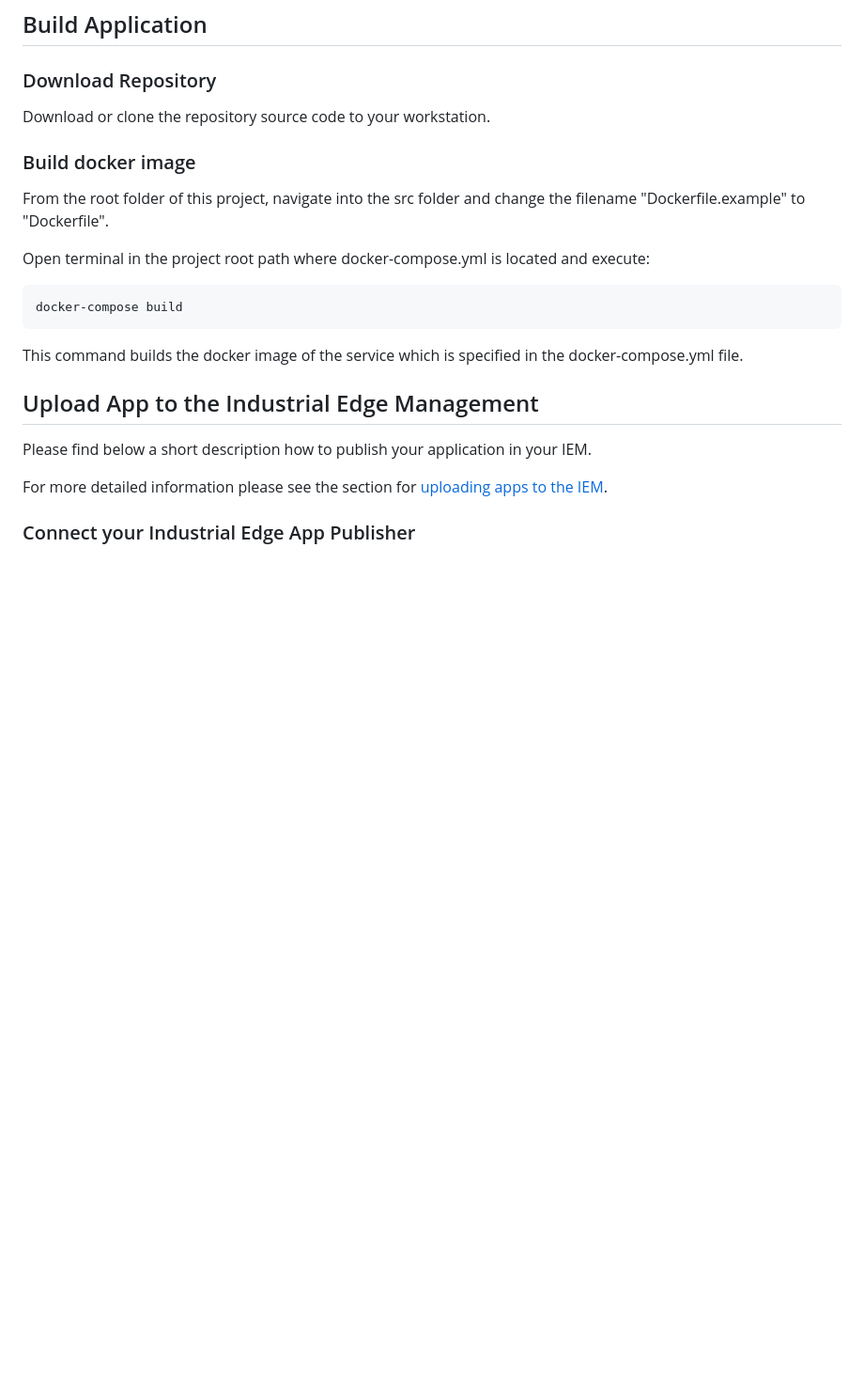
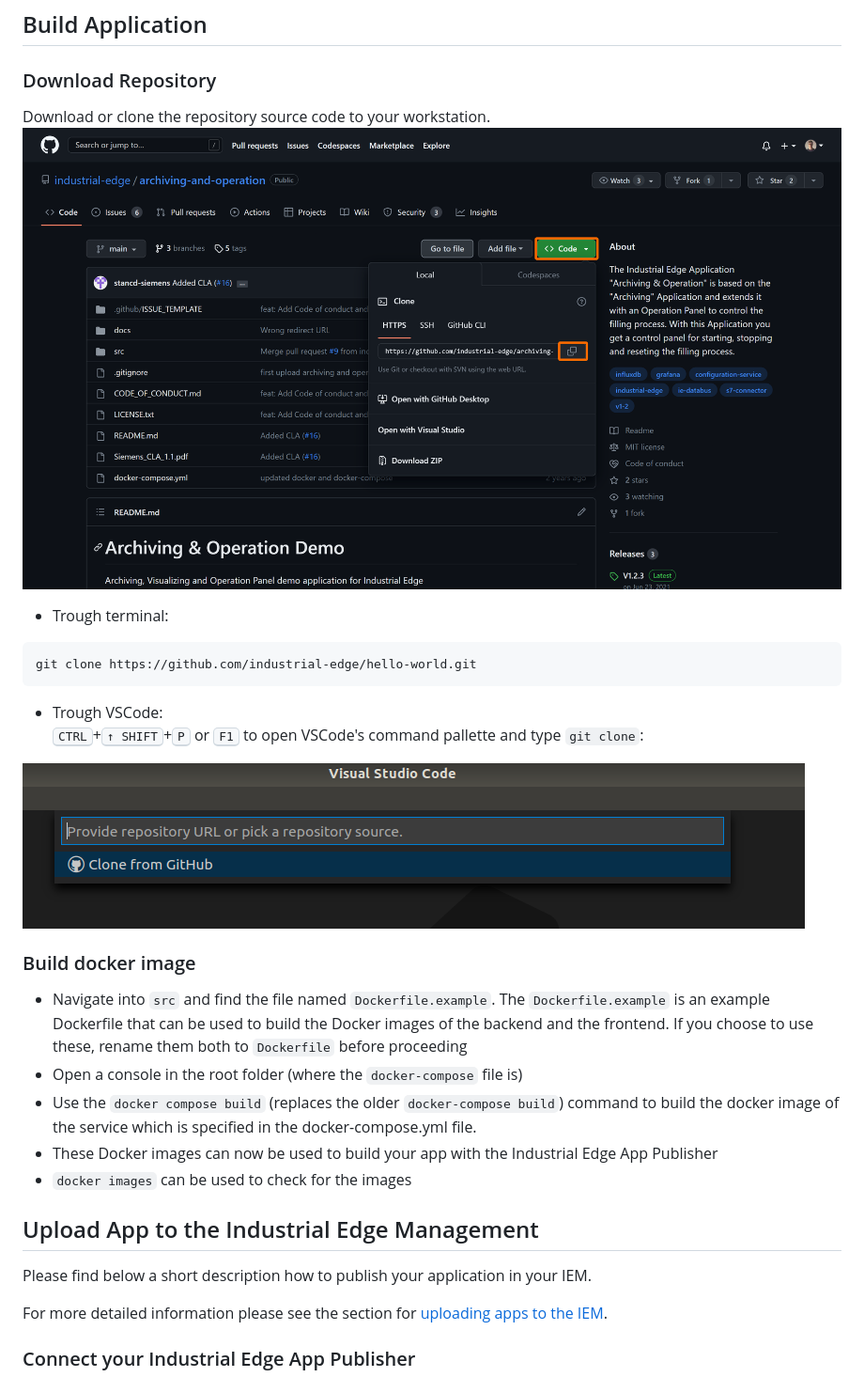
Before and after one commit to industrial-edge/hello-world, a Markdown page: docs/installation.md, the part around the change. Shown at 94% size. Drawn GitHub-style; pictures changed too: docs/graphics/clonerepo.png (added), docs/graphics/git.png (added); blank space fills up the shorter version.

Commit message:
updated build instruction

````diff
--- a/docs/installation.md
+++ b/docs/installation.md
@@ -13,17 +13,28 @@
 ## Build Application
 
 ### Download Repository
+
 Download or clone the repository source code to your workstation.
+![Github Clone Section](graphics/clonerepo.png)
+
+
+* Trough terminal:
+```bash
+git clone https://github.com/industrial-edge/hello-world.git
+```
+
+* Trough VSCode:
+<kbd>CTRL</kbd>+<kbd>&uarr; SHIFT</kbd>+<kbd>P</kbd> or <kbd>F1</kbd> to open VSCode's command pallette and type `git clone`:
+
+![VS Code Git Clone command](graphics/git.png)
 
 ### Build docker image
 
-From the root folder of this project, navigate into the src folder and change the filename "Dockerfile.example" to "Dockerfile".
-
-Open terminal in the project root path where docker-compose.yml is located and execute:
-```bash
-docker-compose build
-```
-This command builds the docker image of the service which is specified in the docker-compose.yml file.
+- Navigate into `src` and find the file named `Dockerfile.example`. The `Dockerfile.example` is an example Dockerfile that can be used to build the Docker images of the backend and the frontend. If you choose to use these, rename them both to `Dockerfile` before proceeding
+- Open a console in the root folder (where the `docker-compose` file is)
+- Use the `docker compose build` (replaces the older `docker-compose build`) command to build the docker image of the service which is specified in the docker-compose.yml file.
+- These Docker images can now be used to build your app with the Industrial Edge App Publisher
+- `docker images` can be used to check for the images
 
 ## Upload App to the Industrial Edge Management
 
````
Also changed, not shown: 1 other file.
